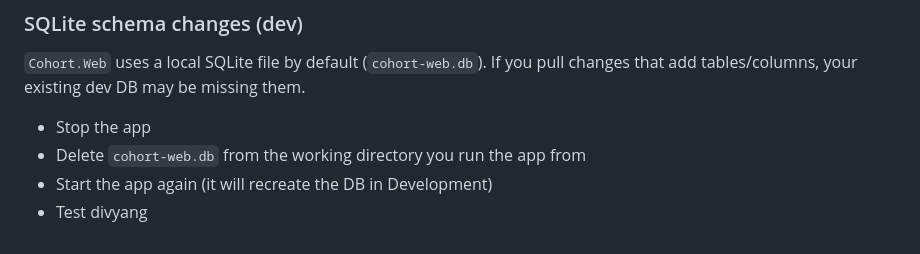
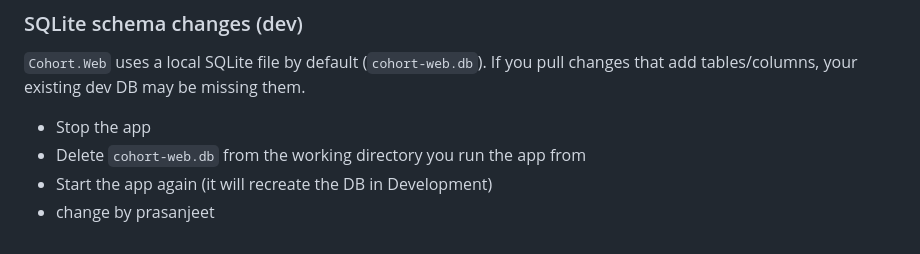
Before and after one commit to divyang4481/cohort, a Markdown page: README.md, the part around the change. Drawn GitHub-style.

Commit message:
change by prasanjeet (#2)
good work

```diff
--- a/README.md
+++ b/README.md
@@ -171,4 +171,4 @@ For local development, Cohort.Web seeds `admin@example.com` and `host@example.co
 - Stop the app
 - Delete `cohort-web.db` from the working directory you run the app from
 - Start the app again (it will recreate the DB in Development)
-- Test divyang
+- change by prasanjeet
```
